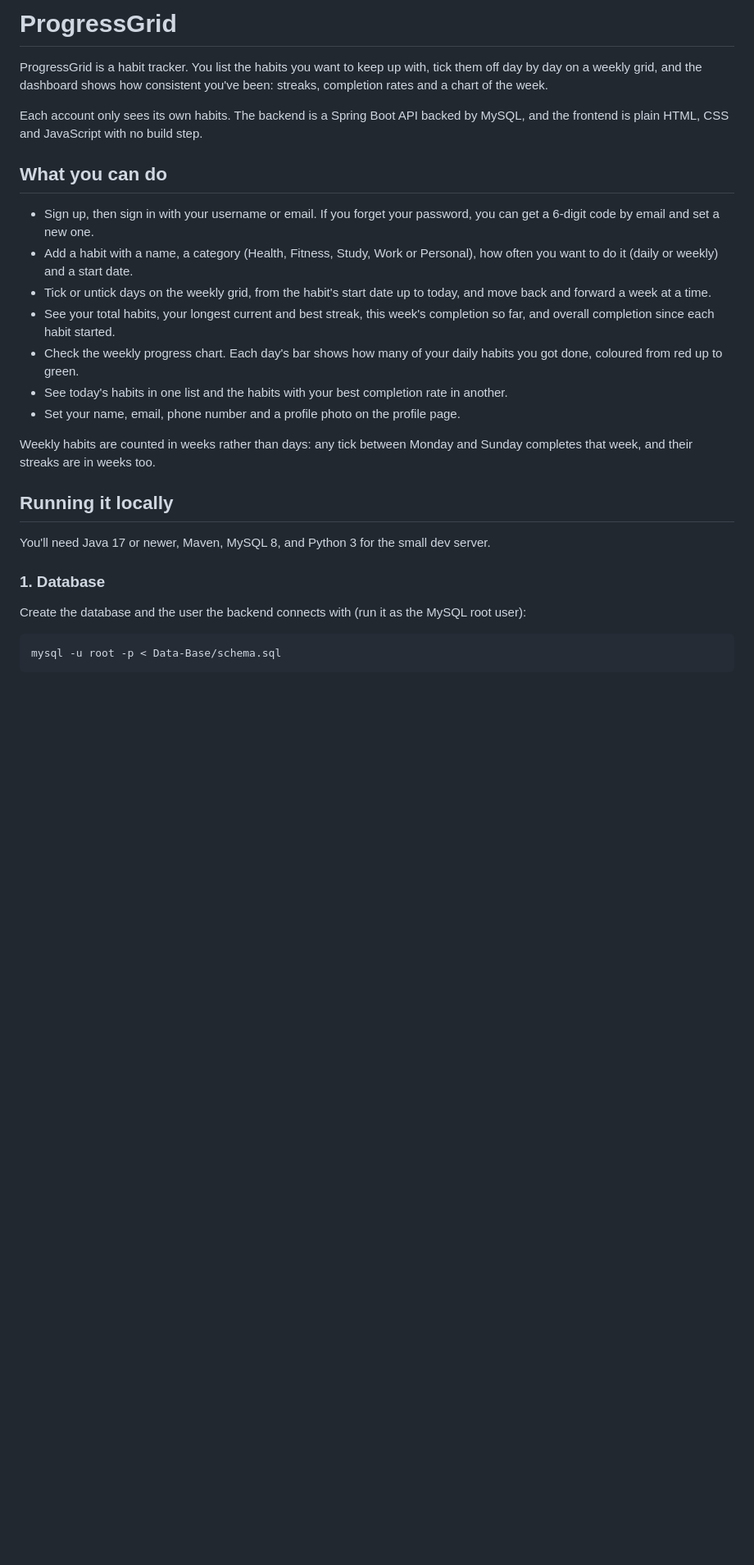
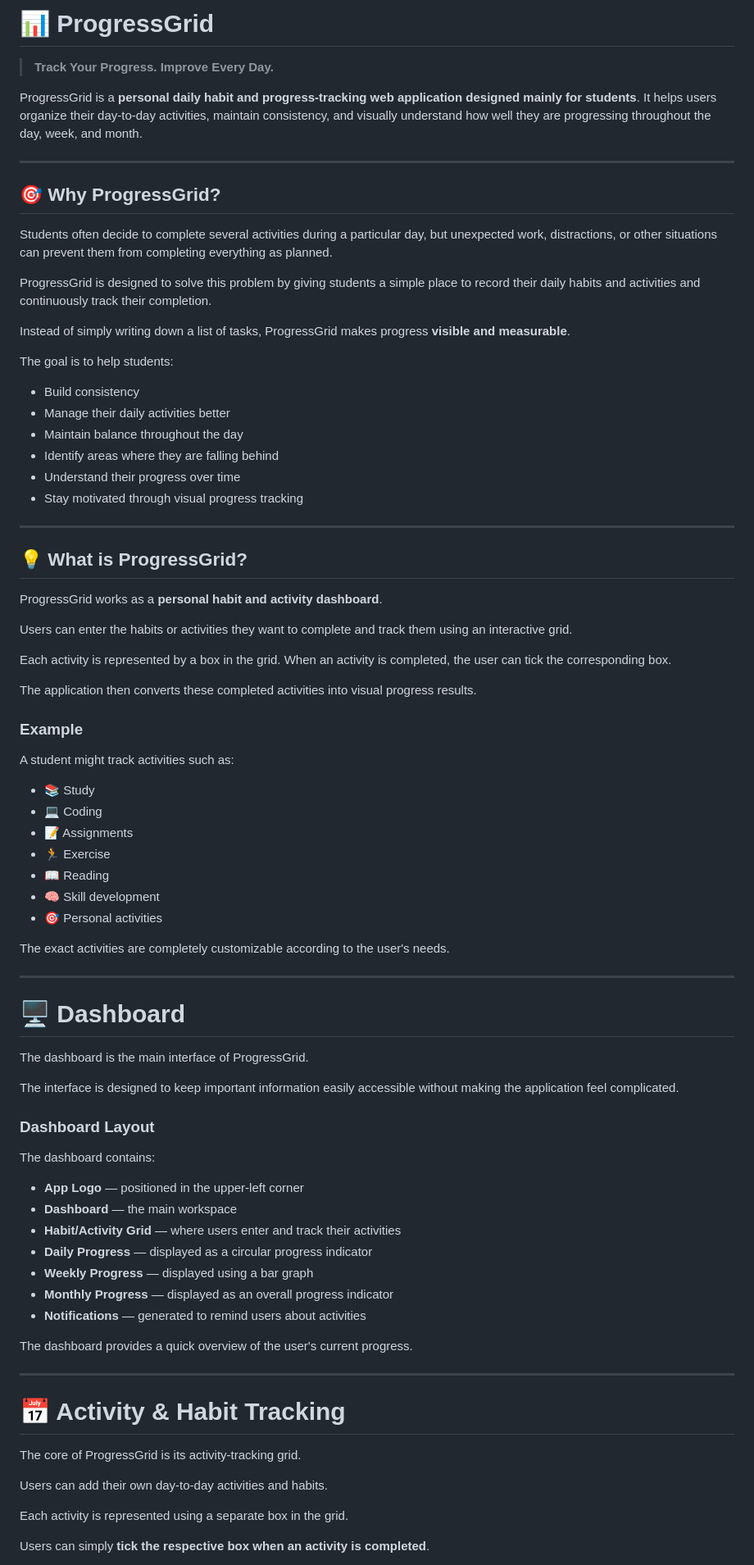
Before and after one commit to HimasaiGandham/ProgressGrid, a Markdown page: README.md, the part around one of its changes. Shown at 82% size. Rendered like a GitHub page; blank space fills up the shorter version.

````diff
--- a/README.md
+++ b/README.md
@@ -1,28 +1,85 @@
-# ProgressGrid
+# 📊 ProgressGrid
 
-ProgressGrid is a habit tracker. You list the habits you want to keep up with, tick them off day by day on a weekly grid, and the dashboard shows how consistent you've been: streaks, completion rates and a chart of the week.
+> **Track Your Progress. Improve Every Day.**
 
-Each account only sees its own habits. The backend is a Spring Boot API backed by MySQL, and the frontend is plain HTML, CSS and JavaScript with no build step.
+ProgressGrid is a **personal daily habit and progress-tracking web application designed mainly for students**. It helps users organize their day-to-day activities, maintain consistency, and visually understand how well they are progressing throughout the day, week, and month.
 
-## What you can do
+---
 
-- Sign up, then sign in with your username or email. If you forget your password, you can get a 6-digit code by email and set a new one.
-- Add a habit with a name, a category (Health, Fitness, Study, Work or Personal), how often you want to do it (daily or weekly) and a start date.
-- Tick or untick days on the weekly grid, from the habit's start date up to today, and move back and forward a week at a time.
-- See your total habits, your longest current and best streak, this week's completion so far, and overall completion since each habit started.
-- Check the weekly progress chart. Each day's bar shows how many of your daily habits you got done, coloured from red up to green.
-- See today's habits in one list and the habits with your best completion rate in another.
-- Set your name, email, phone number and a profile photo on the profile page.
+## 🎯 Why ProgressGrid?
 
-Weekly habits are counted in weeks rather than days: any tick between Monday and Sunday completes that week, and their streaks are in weeks too.
+Students often decide to complete several activities during a particular day, but unexpected work, distractions, or other situations can prevent them from completing everything as planned.
 
-## Running it locally
+ProgressGrid is designed to solve this problem by giving students a simple place to record their daily habits and activities and continuously track their completion.
 
-You'll need Java 17 or newer, Maven, MySQL 8, and Python 3 for the small dev server.
+Instead of simply writing down a list of tasks, ProgressGrid makes progress **visible and measurable**.
 
-### 1. Database
+The goal is to help students:
 
-Create the database and the user the backend connects with (run it as the MySQL root user):
+* Build consistency
+* Manage their daily activities better
+* Maintain balance throughout the day
+* Identify areas where they are falling behind
+* Understand their progress over time
+* Stay motivated through visual progress tracking
 
-```bash
-mysql -u root -p < Data-Base/schema.sql
+---
+
+## 💡 What is ProgressGrid?
+
+ProgressGrid works as a **personal habit and activity dashboard**.
+
+Users can enter the habits or activities they want to complete and track them using an interactive grid.
+
+Each activity is represented by a box in the grid. When an activity is completed, the user can tick the corresponding box.
+
+The application then converts these completed activities into visual progress results.
+
+### Example
+
+A student might track activities such as:
+
+* 📚 Study
+* 💻 Coding
+* 📝 Assignments
+* 🏃 Exercise
+* 📖 Reading
+* 🧠 Skill development
+* 🎯 Personal activities
+
+The exact activities are completely customizable according to the user's needs.
+
+---
+
+# 🖥️ Dashboard
+
+The dashboard is the main interface of ProgressGrid.
+
+The interface is designed to keep important information easily accessible without making the application feel complicated.
+
+### Dashboard Layout
+
+The dashboard contains:
+
+* **App Logo** — positioned in the upper-left corner
+* **Dashboard** — the main workspace
+* **Habit/Activity Grid** — where users enter and track their activities
+* **Daily Progress** — displayed as a circular progress indicator
+* **Weekly Progress** — displayed using a bar graph
+* **Monthly Progress** — displayed as an overall progress indicator
+* **Notifications** — generated to remind users about activities
+
+The dashboard provides a quick overview of the user's current progress.
+
+---
+
+# 📅 Activity & Habit Tracking
+
+The core of ProgressGrid is its activity-tracking grid.
+
+Users can add their own day-to-day activities and habits.
+
+Each activity is represented using a separate box in the grid.
+
+Users can simply **tick the respective box when an activity is completed**.
+
````
Also changed, not shown: other parts of README.md (+309 -61 lines).
